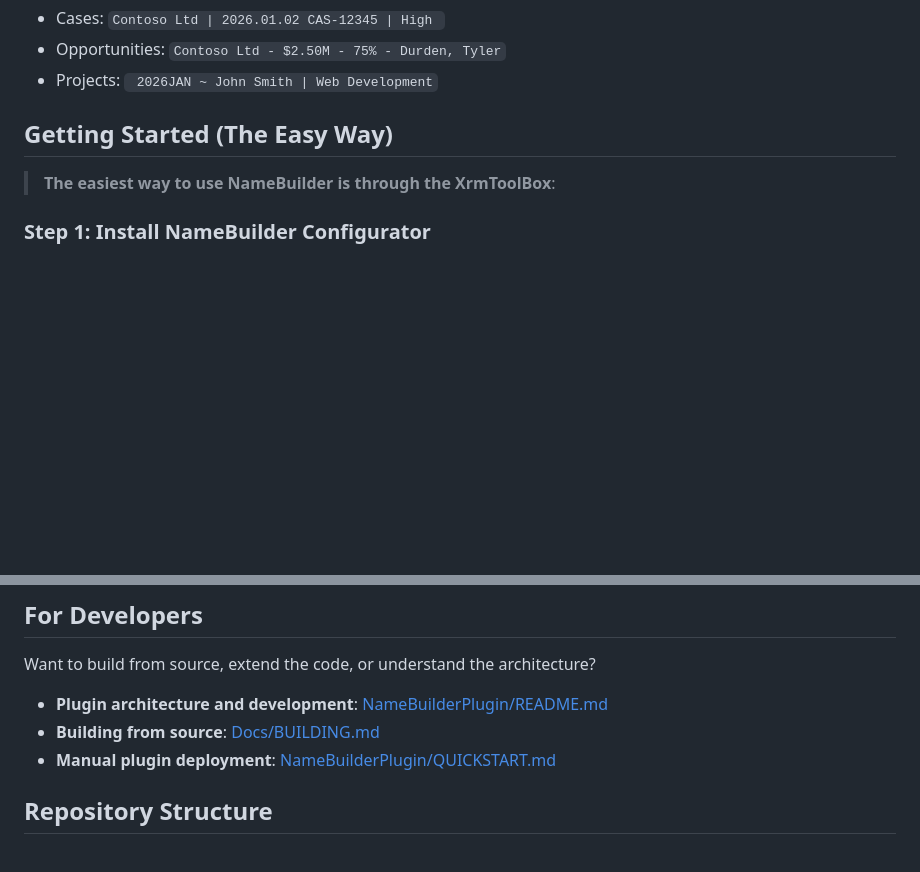
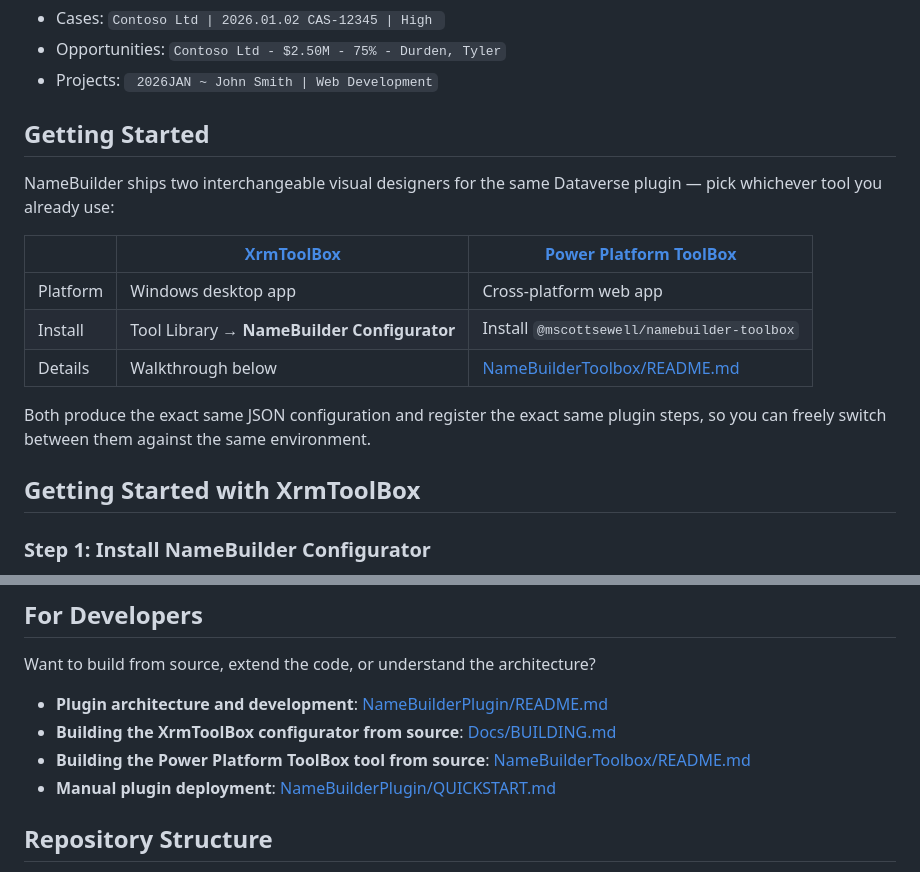
Before and after one commit to mscottsewell/NameBuilder, a Markdown page: README.md, 2 parts joined by grey strips. Rendered like a GitHub page; blank space fills up the shorter version.

Commit message:
Polish repo docs after PPTB tool merge
- Main README: add a platform-choice table up front (XrmToolBox vs Power
  Platform ToolBox) so the PPTB tool is discoverable without scrolling to
  Repository Structure; rename the walkthrough section to "Getting
  Started with XrmToolBox" for clarity now that a second path exists;
  point "For Developers" at both build guides.
- ADMINISTRATOR.md: note that its instructions apply regardless of which
  front-end published a configuration, since both produce identical
  Dataverse artifacts.
- Remove 5 untracked icon-export scratch files from the repo root
  (_datauri.txt, _mock.png, _mono_novec.svg, _render.png, _subs.png) —
  no longer needed now that the final icon is committed.

All internal README links verified to resolve; NameBuilderToolbox passes
tsc, vite build, and pptb-validate (no --skip-url-checks needed now that
readmeUrl resolves on main).

Co-Authored-By: Claude Sonnet 5 <noreply@anthropic.com>

```diff
--- a/README.md
+++ b/README.md
@@ -25,9 +25,19 @@ NameBuilder solves this by **automatically assembling names** from the fields th
 - Opportunities: `Contoso Ltd - $2.50M - 75% - Durden, Tyler`
 - Projects: ` 2026JAN ~ John Smith | Web Development`
 
-## Getting Started (The Easy Way)
+## Getting Started
 
->**The easiest way to use NameBuilder is through the XrmToolBox**:
+NameBuilder ships two interchangeable visual designers for the same Dataverse plugin — pick whichever tool you already use:
+
+| | [XrmToolBox](https://www.xrmtoolbox.com/) | [Power Platform ToolBox](https://www.powerplatformtoolbox.com/) |
+| --- | --- | --- |
+| Platform | Windows desktop app | Cross-platform web app |
+| Install | Tool Library → **NameBuilder Configurator** | Install `@mscottsewell/namebuilder-toolbox` |
+| Details | Walkthrough below | [NameBuilderToolbox/README.md](NameBuilderToolbox/README.md) |
+
+Both produce the exact same JSON configuration and register the exact same plugin steps, so you can freely switch between them against the same environment.
+
+## Getting Started with XrmToolBox
 
 ### Step 1: Install NameBuilder Configurator
 
@@ -197,7 +207,8 @@ Topics covered:
 Want to build from source, extend the code, or understand the architecture?
 
 - **Plugin architecture and development**: [NameBuilderPlugin/README.md](NameBuilderPlugin/README.md)
-- **Building from source**: [Docs/BUILDING.md](Docs/BUILDING.md)
+- **Building the XrmToolBox configurator from source**: [Docs/BUILDING.md](Docs/BUILDING.md)
+- **Building the Power Platform ToolBox tool from source**: [NameBuilderToolbox/README.md](NameBuilderToolbox/README.md#development)
 - **Manual plugin deployment**: [NameBuilderPlugin/QUICKSTART.md](NameBuilderPlugin/QUICKSTART.md)
 
 ## Repository Structure
```
Also changed, not shown: ADMINISTRATOR.md (+2 -0 lines).
